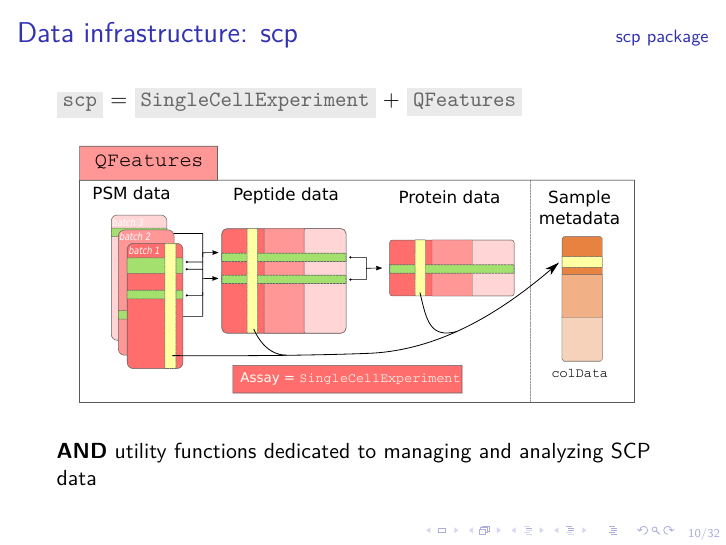
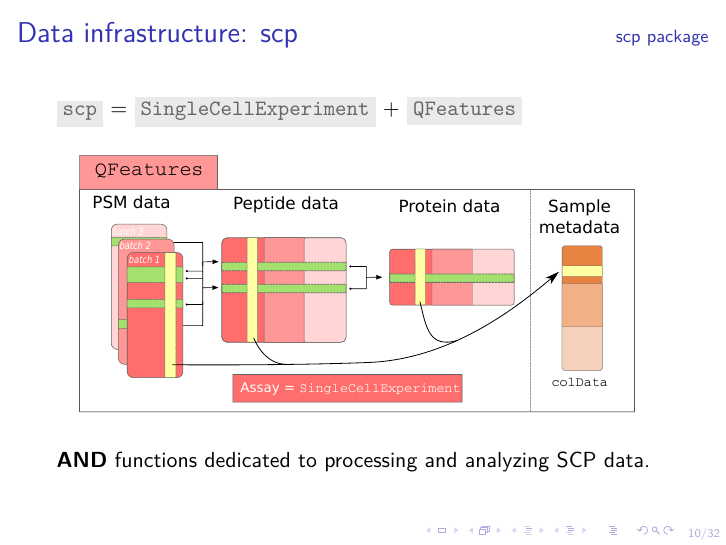
Before and after one commit to UCLouvain-CBIO/2020_08_SCP_online, LaTeX slides (slides.tex): page 12 of 38. Compiled offline with pdfLaTeX.

Commit message:
change scp function sentence

```diff
--- a/slides.tex
+++ b/slides.tex
@@ -254,7 +254,7 @@ single-cell proteomics data}
         \includegraphics[width=\linewidth]{figs/SCP_framework.pdf}
     \end{figure}
 
-    \textbf{AND} utility functions dedicated to managing and analyzing SCP data
+    \textbf{AND} functions dedicated to processing and analyzing SCP data.
 
 
 \end{frame}
```
Also changed, not shown: figs/SCP framework.pdf (deleted), slides.pdf.
